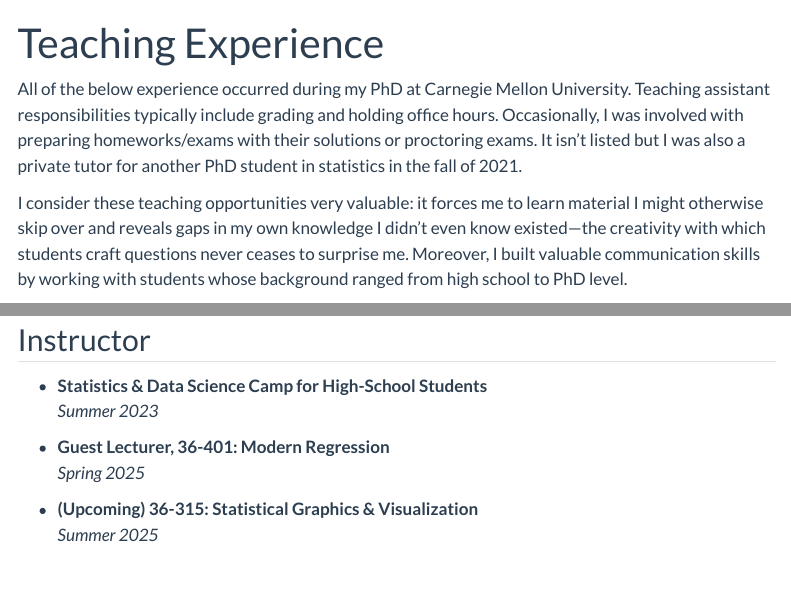
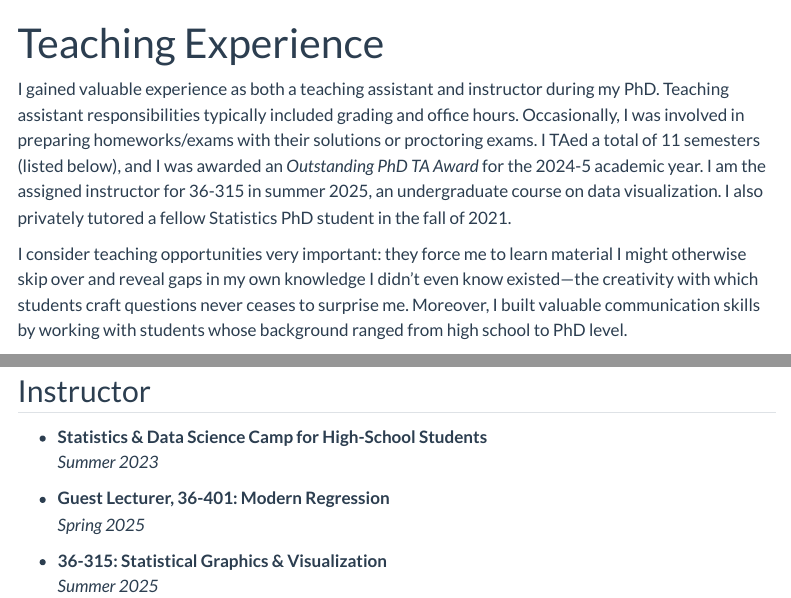
Before and after one commit to akprasadan/akprasadan.github.io, a Quarto document (teaching.qmd): the page in a window 1100 px wide, from its top, and a second part further down, joined at a grey line. Rendered offline with R 4.5, knitr and Pandoc in place of Quarto, with nearby package versions; menus at the side of the page are left out.

Commit message:
Added award, modified teaching section, updated joint models, UPMC paper

```diff
--- a/teaching.qmd
+++ b/teaching.qmd
@@ -7,9 +7,9 @@ format:
     number-sections: false
 ---
 
-All of the below experience occurred during my PhD at Carnegie Mellon University. Teaching assistant responsibilities typically include grading and holding office hours. Occasionally, I was involved with preparing homeworks/exams with their solutions or proctoring exams. It isn't listed but I was also a private tutor for another PhD student in statistics in the fall of 2021.
+I gained valuable experience as both a teaching assistant and instructor during my PhD.  Teaching assistant responsibilities typically included grading and office hours. Occasionally, I was involved in preparing homeworks/exams with their solutions or proctoring exams. I TAed a total of 11 semesters (listed below), and I was awarded an *Outstanding PhD TA Award* for the 2024-5 academic year. I am the assigned instructor for 36-315 in summer 2025, an undergraduate course on data visualization. I also privately tutored a fellow Statistics PhD student in the fall of 2021.
 
-I consider these teaching opportunities very valuable: it forces me to learn material I might otherwise skip over and reveals gaps in my own knowledge I didn't even know existed---the creativity with which students craft questions never ceases to surprise me. Moreover, I built valuable communication skills by working with students whose background ranged from high school to PhD level.
+I consider teaching opportunities very important: they force me to learn material I might otherwise skip over and reveal gaps in my own knowledge I didn't even know existed---the creativity with which students craft questions never ceases to surprise me. Moreover, I built valuable communication skills by working with students whose background ranged from high school to PhD level.
 
 ## Teaching Assistant
 
@@ -42,5 +42,5 @@ I consider these teaching opportunities very valuable: it forces me to learn mat
 - **Guest Lecturer, 36-401: Modern Regression**
   *Spring 2025*
 
-- **(Upcoming) 36-315: Statistical Graphics & Visualization**
+- **36-315: Statistical Graphics & Visualization**
   *Summer 2025*
```
Also changed, not shown: publications.qmd (+1 -1 lines), research.qmd (+1 -1 lines), docs/search.json, 7 other files.
